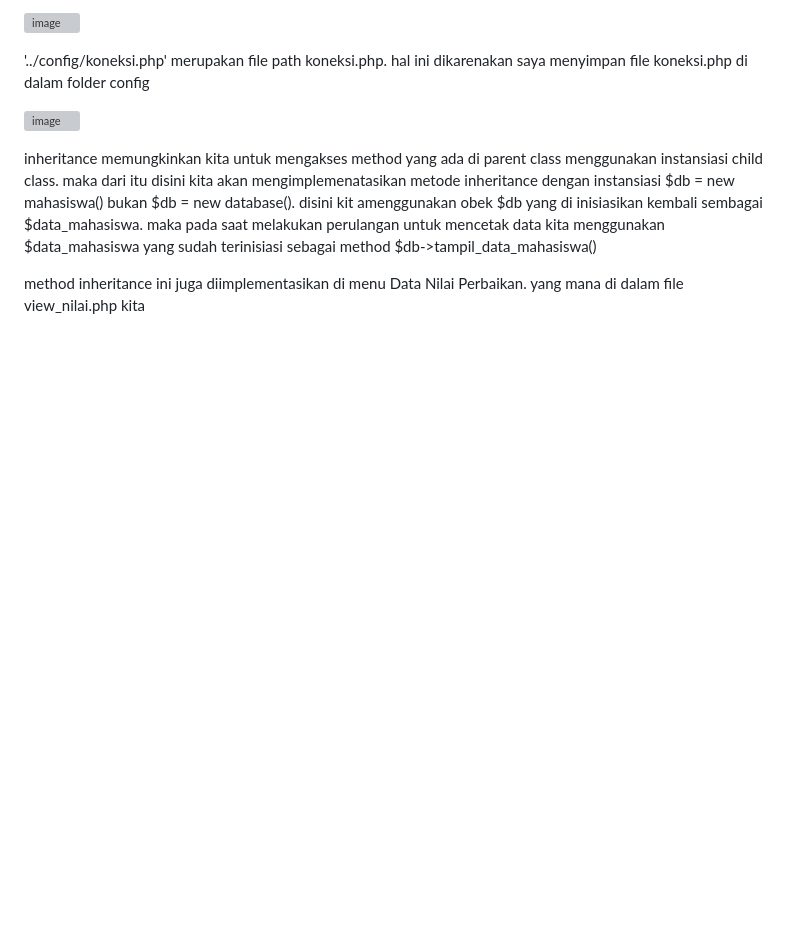
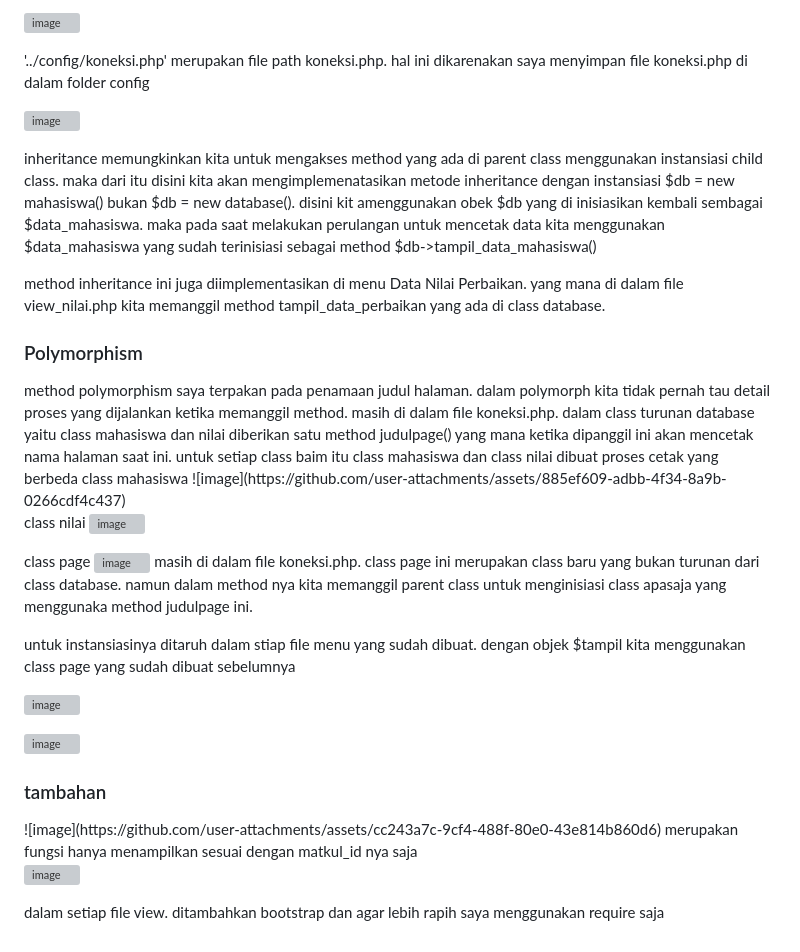
Before and after one commit to ValenisaaFalaq/Tugas2, a Markdown page: README.md, the part around the change. Rendered like a GitHub page; blank space fills up the shorter version; grey boxes are pictures that could not be loaded.

```diff
--- a/README.md
+++ b/README.md
@@ -53,4 +53,30 @@ untuk menampilkan data mahasiswa dengan methode inheritance. maka dibuatlah file
 
 inheritance memungkinkan kita untuk mengakses method yang ada di parent class menggunakan instansiasi child class. maka dari itu disini kita akan mengimplemenatasikan metode inheritance dengan instansiasi $db = new mahasiswa() bukan $db = new database(). disini kit amenggunakan obek $db yang di inisiasikan kembali sembagai $data_mahasiswa. maka pada saat melakukan perulangan untuk mencetak data kita menggunakan $data_mahasiswa yang sudah terinisiasi sebagai method $db->tampil_data_mahasiswa()
 
-method inheritance ini juga diimplementasikan di menu Data Nilai Perbaikan. yang mana di dalam file view_nilai.php kita
+method inheritance ini juga diimplementasikan di menu Data Nilai Perbaikan. yang mana di dalam file view_nilai.php kita memanggil method tampil_data_perbaikan yang ada di class database.
+
+<h3>Polymorphism</h3>
+method polymorphism saya terpakan pada penamaan judul halaman. dalam polymorph kita tidak pernah tau detail proses yang dijalankan ketika memanggil method. masih di dalam file koneksi.php. dalam class turunan database yaitu class mahasiswa dan nilai diberikan satu method judulpage() yang mana ketika dipanggil ini akan mencetak nama halaman saat ini. untuk setiap class baim itu class mahasiswa dan class nilai dibuat proses cetak yang berbeda
+class mahasiswa
+![image](https://github.com/user-attachments/assets/885ef609-adbb-4f34-8a9b-0266cdf4c437)
+
+class nilai
+![image](https://github.com/user-attachments/assets/6909b088-3ac8-40bb-8efc-a9a4248d8cb4)
+
+class page
+![image](https://github.com/user-attachments/assets/9274d8ac-add9-4ffc-8602-64d906d9ff53)
+masih di dalam file koneksi.php. class page ini merupakan class baru yang bukan turunan dari class database. namun dalam method nya kita memanggil parent class untuk menginisiasi class apasaja yang menggunaka method judulpage ini.
+
+untuk instansiasinya ditaruh dalam stiap file menu yang sudah dibuat. dengan objek $tampil kita menggunakan class page yang sudah dibuat sebelumnya
+
+![image](https://github.com/user-attachments/assets/10373858-4399-4e66-bca0-2a9f359d9095)
+
+![image](https://github.com/user-attachments/assets/83557481-7a9d-4830-99ca-0f445c9a4551)
+
+<h3>tambahan</h3>
+![image](https://github.com/user-attachments/assets/cc243a7c-9cf4-488f-80e0-43e814b860d6)
+merupakan fungsi hanya menampilkan sesuai dengan matkul_id nya saja
+
+![image](https://github.com/user-attachments/assets/dbc2d181-1edb-463a-ba33-03d1c7cecaa9)
+
+dalam setiap file view. ditambahkan bootstrap dan agar lebih rapih saya menggunakan require saja
```
